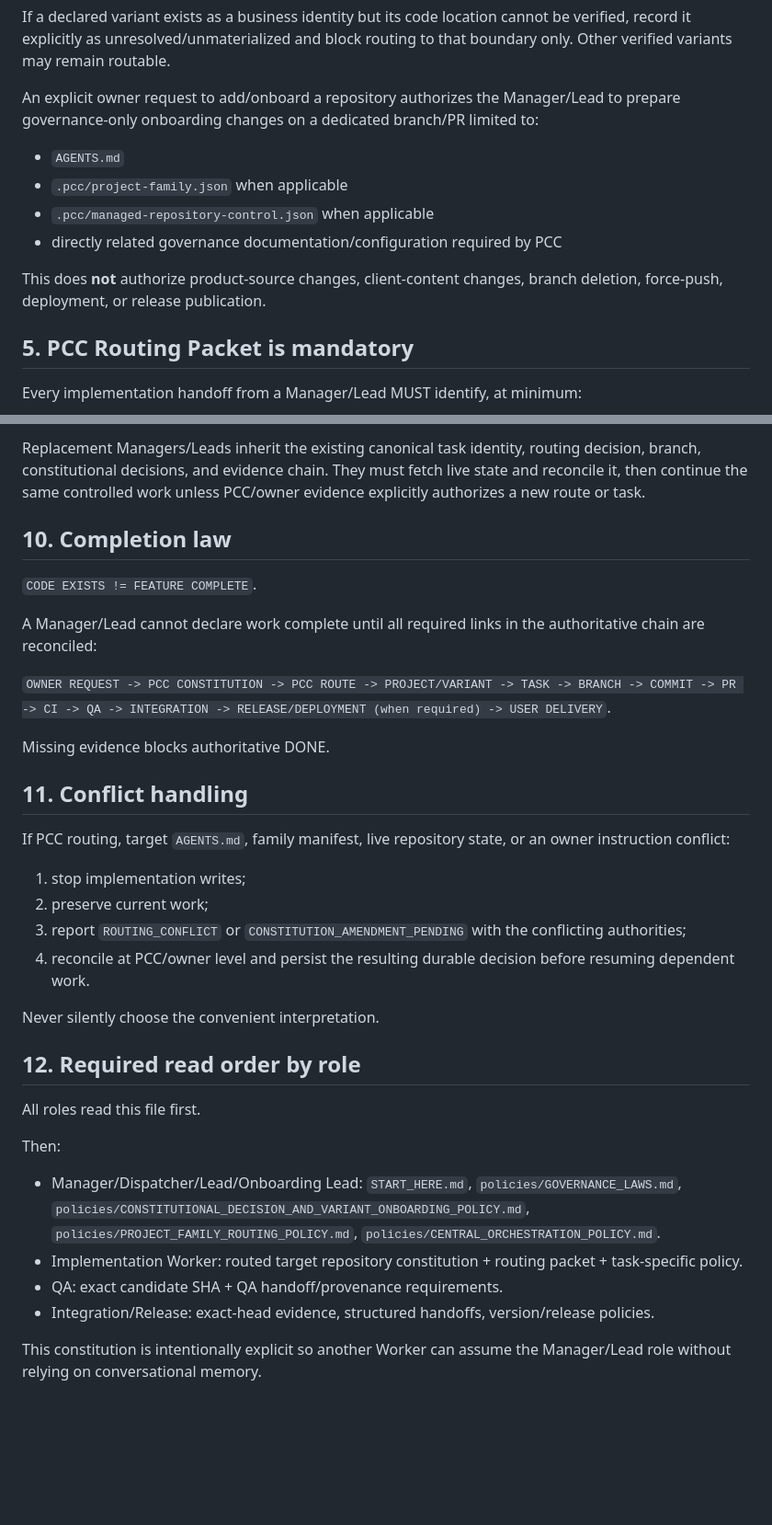
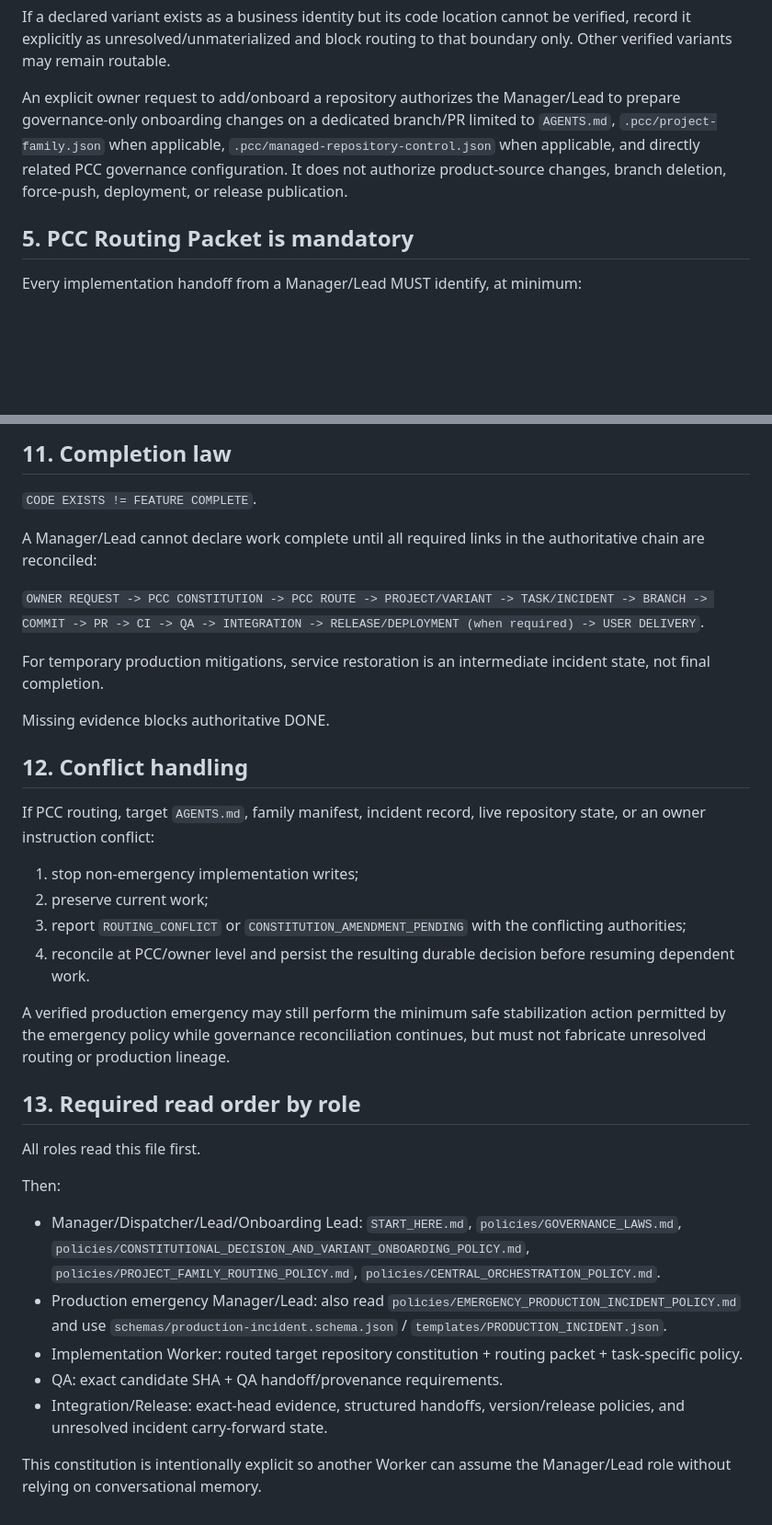
Before and after one commit to walidatiyaai2025-gif/project-control-center, a Markdown page: AGENTS.md, 2 parts joined by grey strips. Shown at 92% size. Drawn GitHub-style; blank space fills up the shorter version.

```diff
--- a/AGENTS.md
+++ b/AGENTS.md
@@ -60,14 +60,7 @@ Do not invent a client directory, permanent client branch, deployment target, sh
 
 If a declared variant exists as a business identity but its code location cannot be verified, record it explicitly as unresolved/unmaterialized and block routing to that boundary only. Other verified variants may remain routable.
 
-An explicit owner request to add/onboard a repository authorizes the Manager/Lead to prepare governance-only onboarding changes on a dedicated branch/PR limited to:
-
-- `AGENTS.md`
-- `.pcc/project-family.json` when applicable
-- `.pcc/managed-repository-control.json` when applicable
-- directly related governance documentation/configuration required by PCC
-
-This does **not** authorize product-source changes, client-content changes, branch deletion, force-push, deployment, or release publication.
+An explicit owner request to add/onboard a repository authorizes the Manager/Lead to prepare governance-only onboarding changes on a dedicated branch/PR limited to `AGENTS.md`, `.pcc/project-family.json` when applicable, `.pcc/managed-repository-control.json` when applicable, and directly related PCC governance configuration. It does not authorize product-source changes, branch deletion, force-push, deployment, or release publication.
 
 ## 5. PCC Routing Packet is mandatory
 
@@ -141,36 +163,37 @@ If a canonical Task ID/branch already exists, continue it. Do not create a repla
 
-Replacement Managers/Leads inherit the existing canonical task identity, routing decision, branch, constitutional decisions, and evidence chain. They must fetch live state and reconcile it, then continue the same controlled work unless PCC/owner evidence explicitly authorizes a new route or task.
-
-## 10. Completion law
+## 11. Completion law
 
 `CODE EXISTS != FEATURE COMPLETE`.
 
 A Manager/Lead cannot declare work complete until all required links in the authoritative chain are reconciled:
 
-`OWNER REQUEST -> PCC CONSTITUTION -> PCC ROUTE -> PROJECT/VARIANT -> TASK -> BRANCH -> COMMIT -> PR -> CI -> QA -> INTEGRATION -> RELEASE/DEPLOYMENT (when required) -> USER DELIVERY`.
+`OWNER REQUEST -> PCC CONSTITUTION -> PCC ROUTE -> PROJECT/VARIANT -> TASK/INCIDENT -> BRANCH -> COMMIT -> PR -> CI -> QA -> INTEGRATION -> RELEASE/DEPLOYMENT (when required) -> USER DELIVERY`.
+
+For temporary production mitigations, service restoration is an intermediate incident state, not final completion.
 
 Missing evidence blocks authoritative DONE.
 
-## 11. Conflict handling
+## 12. Conflict handling
 
-If PCC routing, target `AGENTS.md`, family manifest, live repository state, or an owner instruction conflict:
+If PCC routing, target `AGENTS.md`, family manifest, incident record, live repository state, or an owner instruction conflict:
 
-1. stop implementation writes;
+1. stop non-emergency implementation writes;
 2. preserve current work;
 3. report `ROUTING_CONFLICT` or `CONSTITUTION_AMENDMENT_PENDING` with the conflicting authorities;
 4. reconcile at PCC/owner level and persist the resulting durable decision before resuming dependent work.
 
-Never silently choose the convenient interpretation.
+A verified production emergency may still perform the minimum safe stabilization action permitted by the emergency policy while governance reconciliation continues, but must not fabricate unresolved routing or production lineage.
 
-## 12. Required read order by role
+## 13. Required read order by role
 
 All roles read this file first.
 
 Then:
 
 - Manager/Dispatcher/Lead/Onboarding Lead: `START_HERE.md`, `policies/GOVERNANCE_LAWS.md`, `policies/CONSTITUTIONAL_DECISION_AND_VARIANT_ONBOARDING_POLICY.md`, `policies/PROJECT_FAMILY_ROUTING_POLICY.md`, `policies/CENTRAL_ORCHESTRATION_POLICY.md`.
+- Production emergency Manager/Lead: also read `policies/EMERGENCY_PRODUCTION_INCIDENT_POLICY.md` and use `schemas/production-incident.schema.json` / `templates/PRODUCTION_INCIDENT.json`.
 - Implementation Worker: routed target repository constitution + routing packet + task-specific policy.
 - QA: exact candidate SHA + QA handoff/provenance requirements.
-- Integration/Release: exact-head evidence, structured handoffs, version/release policies.
+- Integration/Release: exact-head evidence, structured handoffs, version/release policies, and unresolved incident carry-forward state.
 
 This constitution is intentionally explicit so another Worker can assume the Manager/Lead role without relying on conversational memory.
```
Also changed, not shown: other parts of AGENTS.md (+42 -13 lines).
